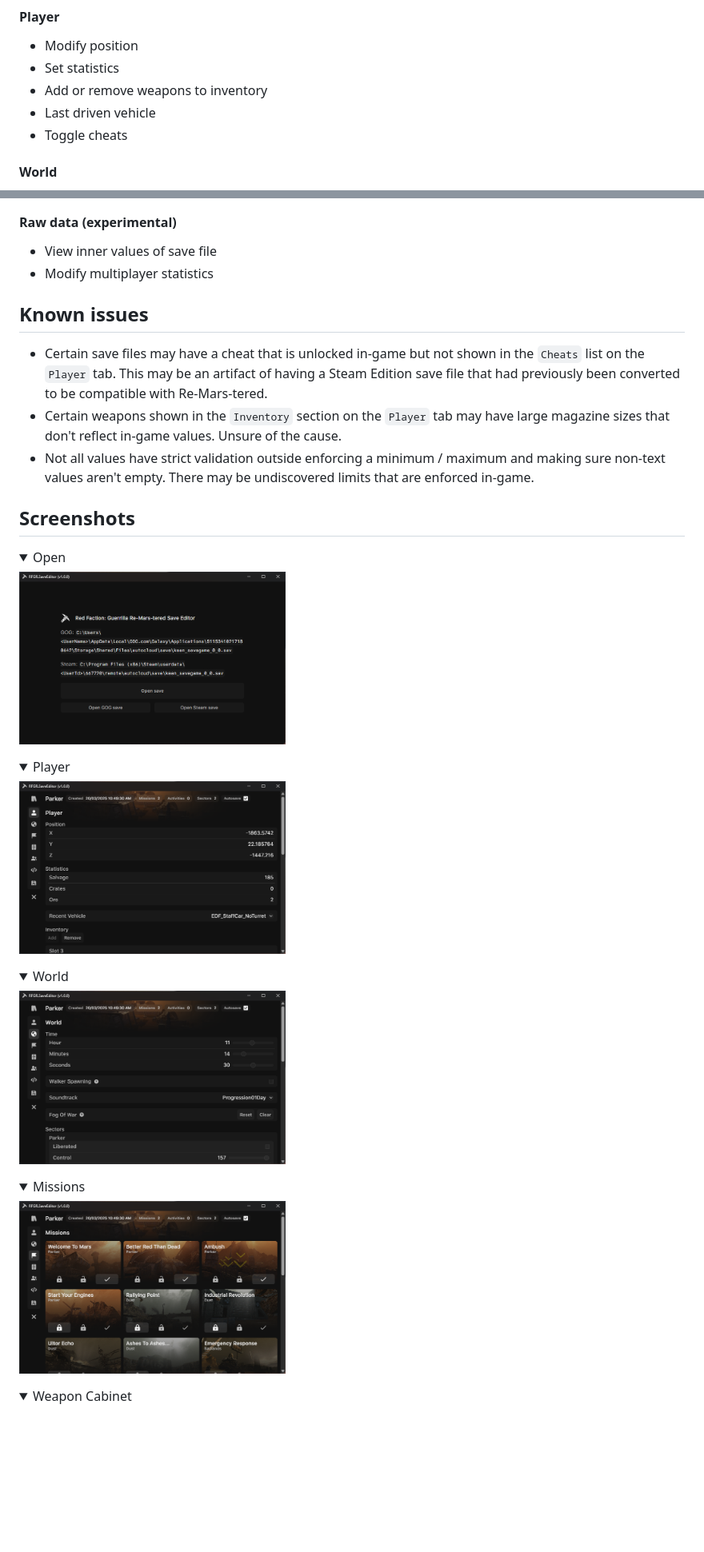
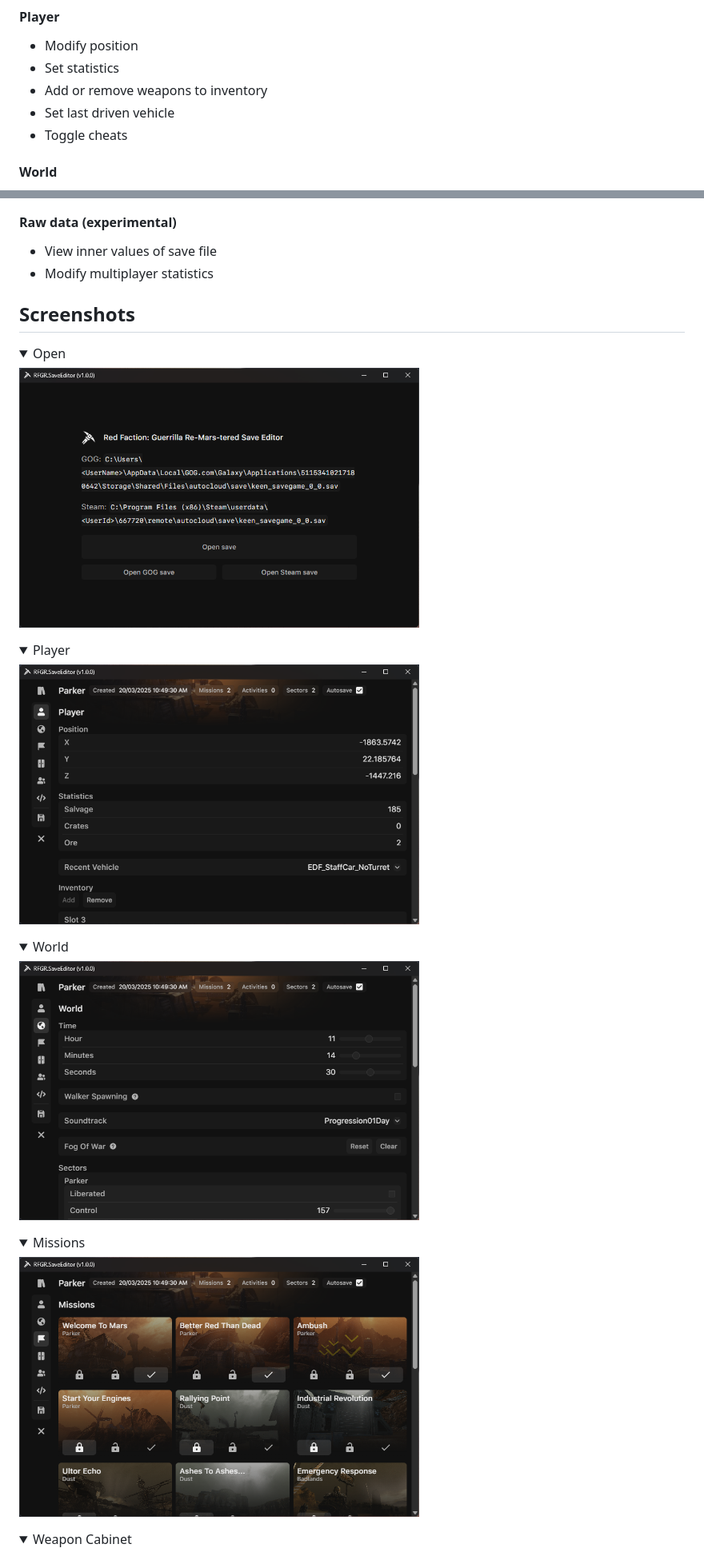
Before and after one commit to rfg-modding/RFGR.SaveEditor, a Markdown page: README.md, 2 parts joined by grey strips. Shown: that part at 80% size. Rendered like a GitHub page; folded sections open; blank space fills up the shorter version.

Commit message:
docs: update readme

```diff
--- a/README.md
+++ b/README.md
@@ -51,7 +51,7 @@ Download the latest version from the [releases] page.
 * Modify position
 * Set statistics
 * Add or remove weapons to inventory
-* Last driven vehicle
+* Set last driven vehicle
 * Toggle cheats
 
 #### World
@@ -75,30 +75,25 @@ Download the latest version from the [releases] page.
 * View inner values of save file
 * Modify multiplayer statistics
 
-## Known issues
-* Certain save files may have a cheat that is unlocked in-game but not shown in the `Cheats` list on the `Player` tab. This may be an artifact of having a Steam Edition save file that had previously been converted to be compatible with Re-Mars-tered.
-* Certain weapons shown in the `Inventory` section on the `Player` tab may have large magazine sizes that don't reflect in-game values. Unsure of the cause.
-* Not all values have strict validation outside enforcing a minimum / maximum and making sure non-text values aren't empty. There may be undiscovered limits that are enforced in-game.
-
 ## Screenshots
 <details>
 <summary>Open</summary>
-<img src="docs/images/Page_Open.png" width="40%" />
+<img src="docs/images/Page_Open.png" width="500px" />
 </details>
 
 <details>
 <summary>Player</summary>
-<img src="docs/images/Page_Player.png" width="40%" />
+<img src="docs/images/Page_Player.png" width="500px" />
 </details>
 
 <details>
 <summary>World</summary>
-<img src="docs/images/Page_World.png" width="40%" />
+<img src="docs/images/Page_World.png" width="500px" />
 </details>
 
 <details>
 <summary>Missions</summary>
-<img src="docs/images/Page_Missions.png" width="40%" />
+<img src="docs/images/Page_Missions.png" width="500px" />
 </details>
 
 <details>
```
Also changed, not shown: other parts of README.md (+16 -11 lines).
